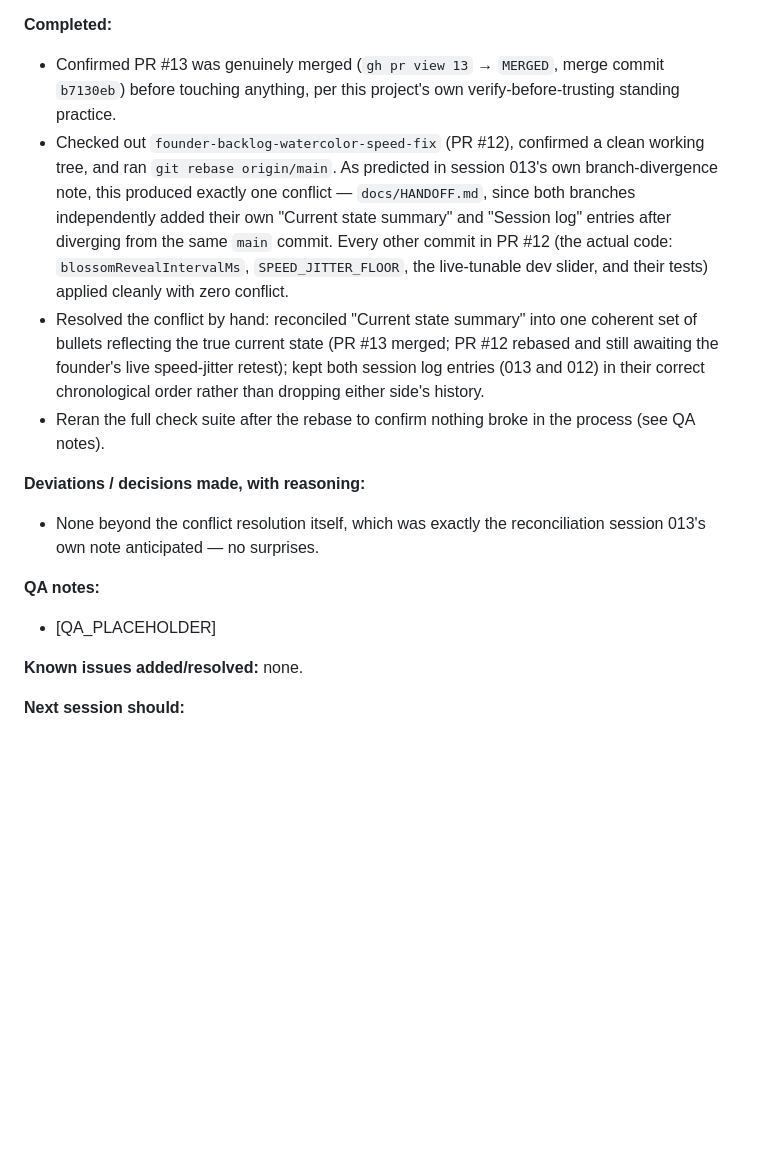
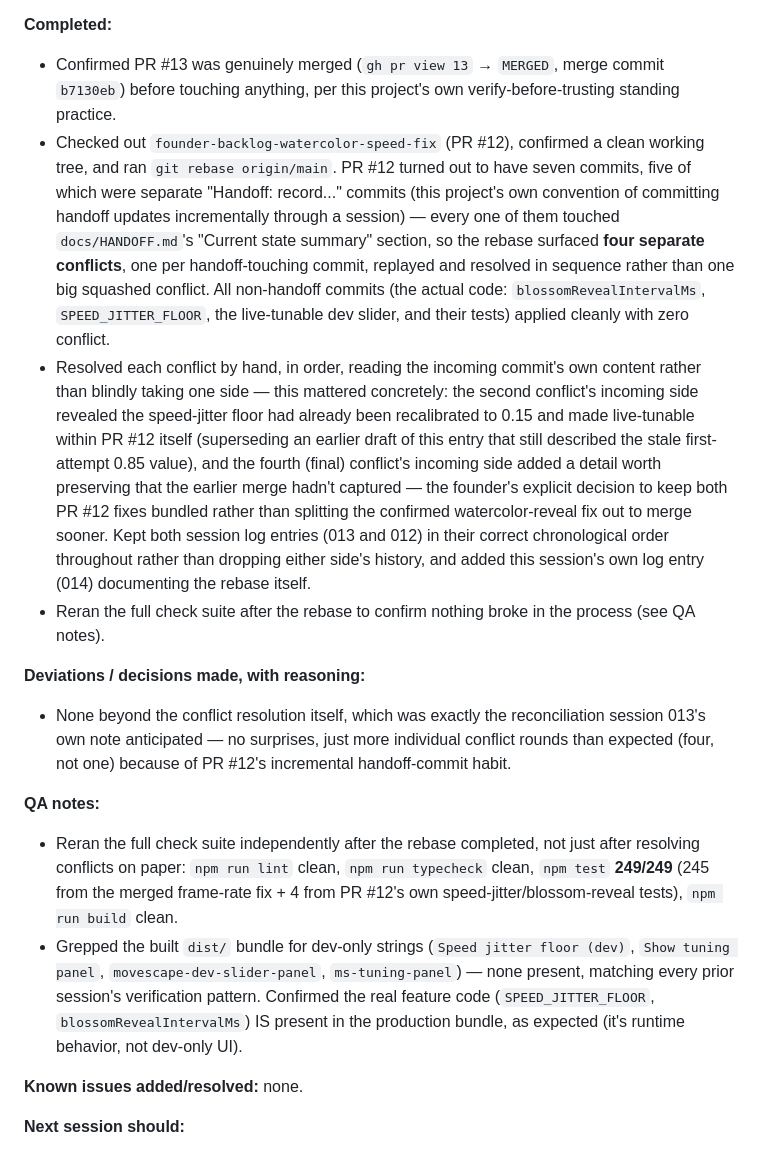
Before and after one commit to stephaniegracefarah/MoveScape-V1, a Markdown page: docs/HANDOFF.md, the part around the change. GitHub-like rendering; blank space fills up the shorter version.

Commit message:
Handoff: record session 014 (rebase PR #12 onto merged frame-rate fix)
Documents rebasing founder-backlog-watercolor-speed-fix onto the new
main, the four sequential HANDOFF.md conflicts this surfaced (one per
handoff-touching commit in PR #12's seven-commit history) and how each
was reconciled, plus the post-rebase verification (249/249 tests,
lint/typecheck/build clean, dist grep clean).

Co-Authored-By: Claude Sonnet 5 <noreply@anthropic.com>

```diff
--- a/docs/HANDOFF.md
+++ b/docs/HANDOFF.md
@@ -65,15 +65,16 @@ Rules for the coordinator writing entries: newest session on top; be specific en
 
 **Completed:**
 - Confirmed PR #13 was genuinely merged (`gh pr view 13` → `MERGED`, merge commit `b7130eb`) before touching anything, per this project's own verify-before-trusting standing practice.
-- Checked out `founder-backlog-watercolor-speed-fix` (PR #12), confirmed a clean working tree, and ran `git rebase origin/main`. As predicted in session 013's own branch-divergence note, this produced exactly one conflict — `docs/HANDOFF.md`, since both branches independently added their own "Current state summary" and "Session log" entries after diverging from the same `main` commit. Every other commit in PR #12 (the actual code: `blossomRevealIntervalMs`, `SPEED_JITTER_FLOOR`, the live-tunable dev slider, and their tests) applied cleanly with zero conflict.
-- Resolved the conflict by hand: reconciled "Current state summary" into one coherent set of bullets reflecting the true current state (PR #13 merged; PR #12 rebased and still awaiting the founder's live speed-jitter retest); kept both session log entries (013 and 012) in their correct chronological order rather than dropping either side's history.
+- Checked out `founder-backlog-watercolor-speed-fix` (PR #12), confirmed a clean working tree, and ran `git rebase origin/main`. PR #12 turned out to have seven commits, five of which were separate "Handoff: record..." commits (this project's own convention of committing handoff updates incrementally through a session) — every one of them touched `docs/HANDOFF.md`'s "Current state summary" section, so the rebase surfaced **four separate conflicts**, one per handoff-touching commit, replayed and resolved in sequence rather than one big squashed conflict. All non-handoff commits (the actual code: `blossomRevealIntervalMs`, `SPEED_JITTER_FLOOR`, the live-tunable dev slider, and their tests) applied cleanly with zero conflict.
+- Resolved each conflict by hand, in order, reading the incoming commit's own content rather than blindly taking one side — this mattered concretely: the second conflict's incoming side revealed the speed-jitter floor had already been recalibrated to 0.15 and made live-tunable within PR #12 itself (superseding an earlier draft of this entry that still described the stale first-attempt 0.85 value), and the fourth (final) conflict's incoming side added a detail worth preserving that the earlier merge hadn't captured — the founder's explicit decision to keep both PR #12 fixes bundled rather than splitting the confirmed watercolor-reveal fix out to merge sooner. Kept both session log entries (013 and 012) in their correct chronological order throughout rather than dropping either side's history, and added this session's own log entry (014) documenting the rebase itself.
 - Reran the full check suite after the rebase to confirm nothing broke in the process (see QA notes).
 
 **Deviations / decisions made, with reasoning:**
-- None beyond the conflict resolution itself, which was exactly the reconciliation session 013's own note anticipated — no surprises.
+- None beyond the conflict resolution itself, which was exactly the reconciliation session 013's own note anticipated — no surprises, just more individual conflict rounds than expected (four, not one) because of PR #12's incremental handoff-commit habit.
 
 **QA notes:**
-- [QA_PLACEHOLDER]
+- Reran the full check suite independently after the rebase completed, not just after resolving conflicts on paper: `npm run lint` clean, `npm run typecheck` clean, `npm test` **249/249** (245 from the merged frame-rate fix + 4 from PR #12's own speed-jitter/blossom-reveal tests), `npm run build` clean.
+- Grepped the built `dist/` bundle for dev-only strings (`Speed jitter floor (dev)`, `Show tuning panel`, `movescape-dev-slider-panel`, `ms-tuning-panel`) — none present, matching every prior session's verification pattern. Confirmed the real feature code (`SPEED_JITTER_FLOOR`, `blossomRevealIntervalMs`) IS present in the production bundle, as expected (it's runtime behavior, not dev-only UI).
 
 **Known issues added/resolved:** none.
 
```
